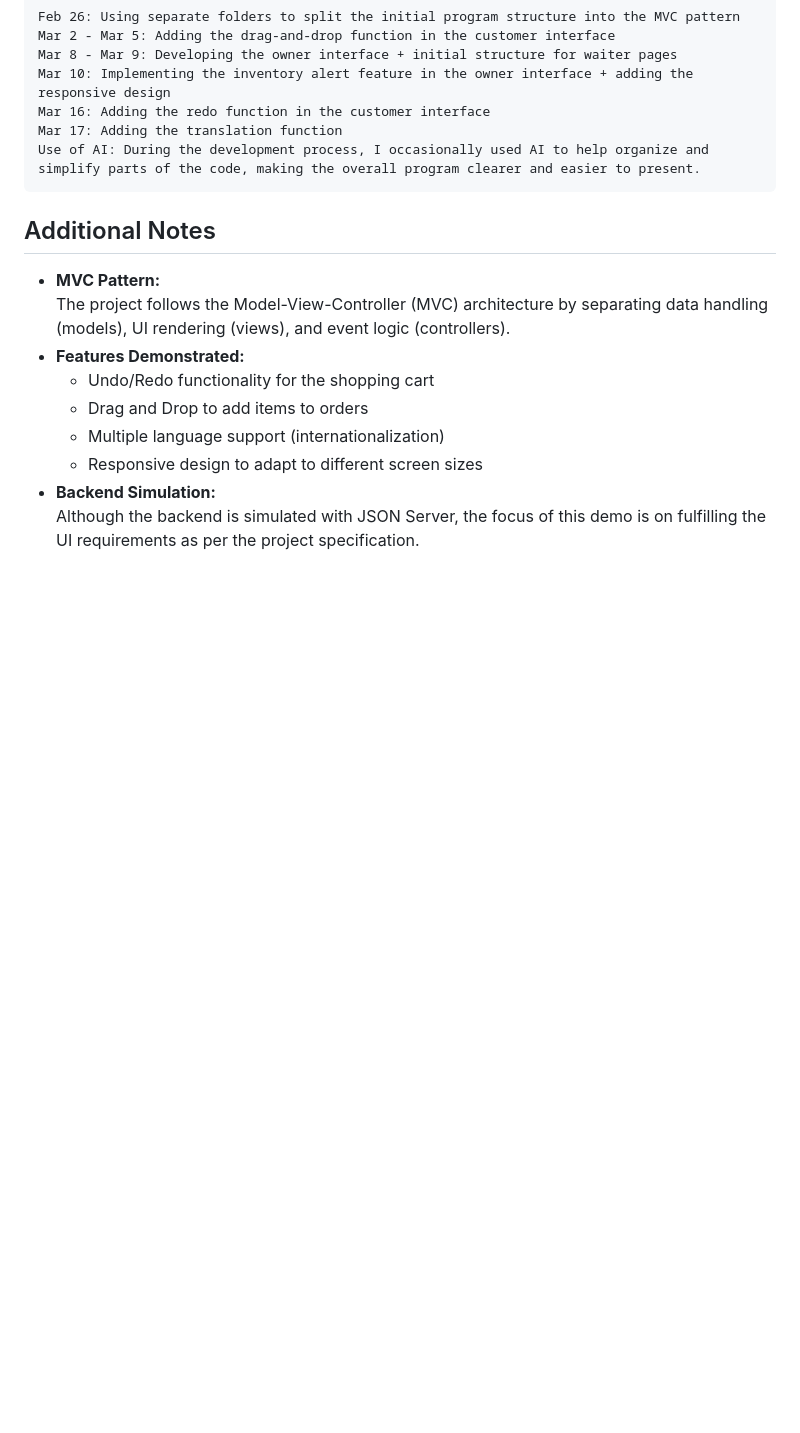
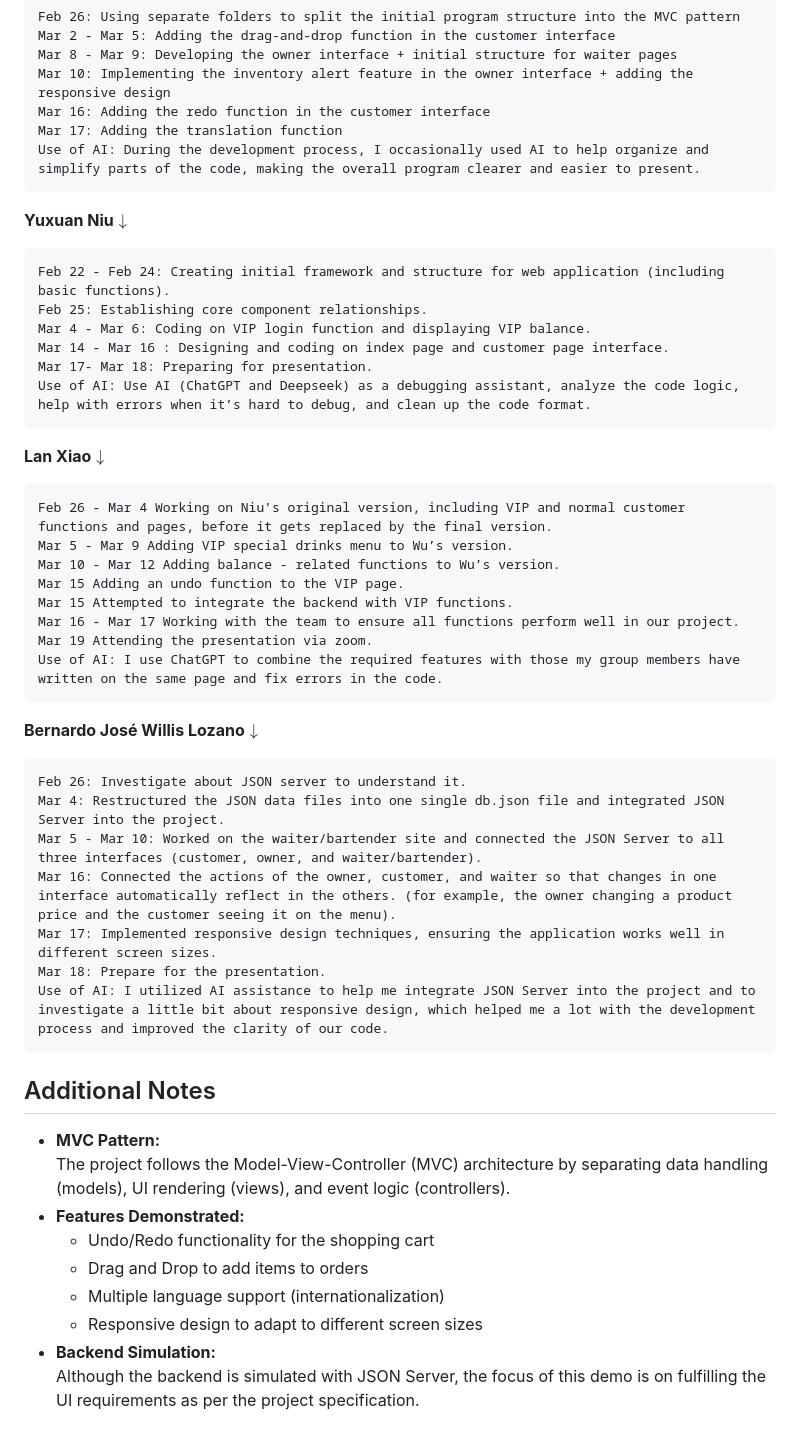
Before and after one commit to innroowu/Bar_Ordering_System, a Markdown page: README.md, the part around the change. GitHub-like rendering; blank space fills up the shorter version.

````diff
--- a/README.md
+++ b/README.md
@@ -95,6 +95,39 @@ Mar 17: Adding the translation function
 Use of AI: During the development process, I occasionally used AI to help organize and simplify parts of the code, making the overall program clearer and easier to present.
 ```
 
+**Yuxuan Niu**$\downarrow$
+```
+Feb 22 - Feb 24: Creating initial framework and structure for web application (including basic functions).
+Feb 25: Establishing core component relationships.
+Mar 4 - Mar 6: Coding on VIP login function and displaying VIP balance.
+Mar 14 - Mar 16 : Designing and coding on index page and customer page interface.
+Mar 17- Mar 18: Preparing for presentation.
+Use of AI: Use AI (ChatGPT and Deepseek) as a debugging assistant, analyze the code logic, help with errors when it’s hard to debug, and clean up the code format.
+```
+
+**Lan Xiao**$\downarrow$
+```
+Feb 26 - Mar 4 Working on Niu’s original version, including VIP and normal customer functions and pages, before it gets replaced by the final version.
+Mar 5 - Mar 9 Adding VIP special drinks menu to Wu’s version.
+Mar 10 - Mar 12 Adding balance - related functions to Wu’s version.
+Mar 15 Adding an undo function to the VIP page.
+Mar 15 Attempted to integrate the backend with VIP functions.
+Mar 16 - Mar 17 Working with the team to ensure all functions perform well in our project.
+Mar 19 Attending the presentation via zoom.
+Use of AI: I use ChatGPT to combine the required features with those my group members have written on the same page and fix errors in the code.
+```
+
+**Bernardo José Willis Lozano**$\downarrow$
+```
+Feb 26: Investigate about JSON server to understand it.
+Mar 4: Restructured the JSON data files into one single db.json file and integrated JSON Server into the project.
+Mar 5 - Mar 10: Worked on the waiter/bartender site and connected the JSON Server to all three interfaces (customer, owner, and waiter/bartender).
+Mar 16: Connected the actions of the owner, customer, and waiter so that changes in one interface automatically reflect in the others. (for example, the owner changing a product price and the customer seeing it on the menu).
+Mar 17: Implemented responsive design techniques, ensuring the application works well in different screen sizes.
+Mar 18: Prepare for the presentation.
+Use of AI: I utilized AI assistance to help me integrate JSON Server into the project and to investigate a little bit about responsive design, which helped me a lot with the development process and improved the clarity of our code.
+```
+
 ## Additional Notes
 - **MVC Pattern:**
   The project follows the Model-View-Controller (MVC) architecture by separating data handling (models), UI rendering (views), and event logic (controllers).
````
